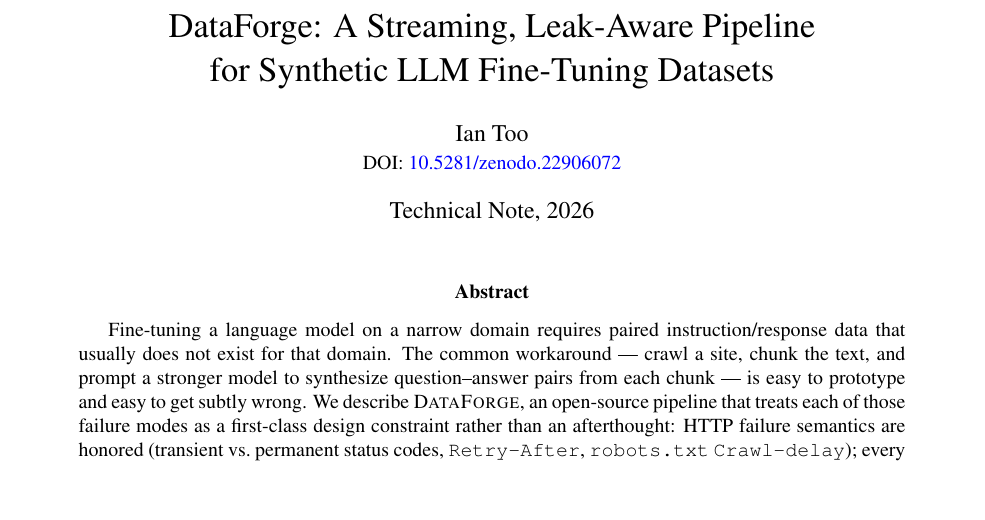
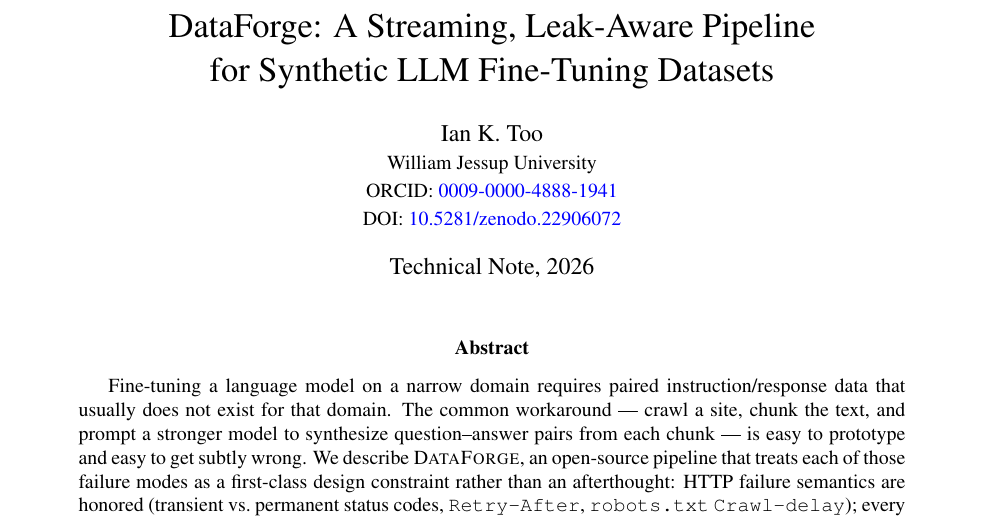
Before and after one commit to ianktoo/data-forge, a LaTeX paper (docs/TECHNICAL.tex): part of page 1 of 19, cut so that both start at the same text, the shorter picture padded with empty space. Compiled offline with pdfLaTeX.

Commit message:
docs: add CITATION.cff and cite the technical note with its DOI
- CITATION.cff (valid against CFF 1.2.0): software cited as MIT, version
  2.4.1; preferred citation is the technical note on Zenodo,
  DOI 10.5281/zenodo.22906072, CC BY 4.0. GitHub shows a "Cite this
  repository" button from it.
- README: the citation section cites the technical note with its DOI, in
  plain text and as a BibTeX @techreport entry, and points to CITATION.cff.
- docs/TECHNICAL.tex: author shown as Ian K. Too with affiliation
  (William Jessup University) and ORCID, matching CITATION.cff.
- evals/pipeline/README.md: site counts corrected (four benchmark sites,
  ten excluded).

```diff
--- a/docs/TECHNICAL.tex
+++ b/docs/TECHNICAL.tex
@@ -17,7 +17,7 @@
   urlcolor=blue,
   citecolor=blue,
   pdftitle={DataForge: A Streaming, Leak-Aware Pipeline for Synthetic LLM Fine-Tuning Datasets},
-  pdfauthor={Ian Too},
+  pdfauthor={Ian K. Too},
   pdfsubject={DOI: 10.5281/zenodo.22906072}
 }
 
@@ -33,7 +33,9 @@
 
 \title{DataForge: A Streaming, Leak-Aware Pipeline\\
 for Synthetic LLM Fine-Tuning Datasets}
-\author{Ian Too\\
+\author{Ian K. Too\\
+  \small William Jessup University\\
+  \small ORCID: \href{https://orcid.org/0009-0000-4888-1941}{0009-0000-4888-1941}\\
   \small DOI: \href{https://doi.org/10.5281/zenodo.22906072}{10.5281/zenodo.22906072}}
 \date{Technical Note, 2026}
 
```
Also changed, not shown: CHANGELOG.md, README.md, evals/pipeline/README.md, 1 other file.
